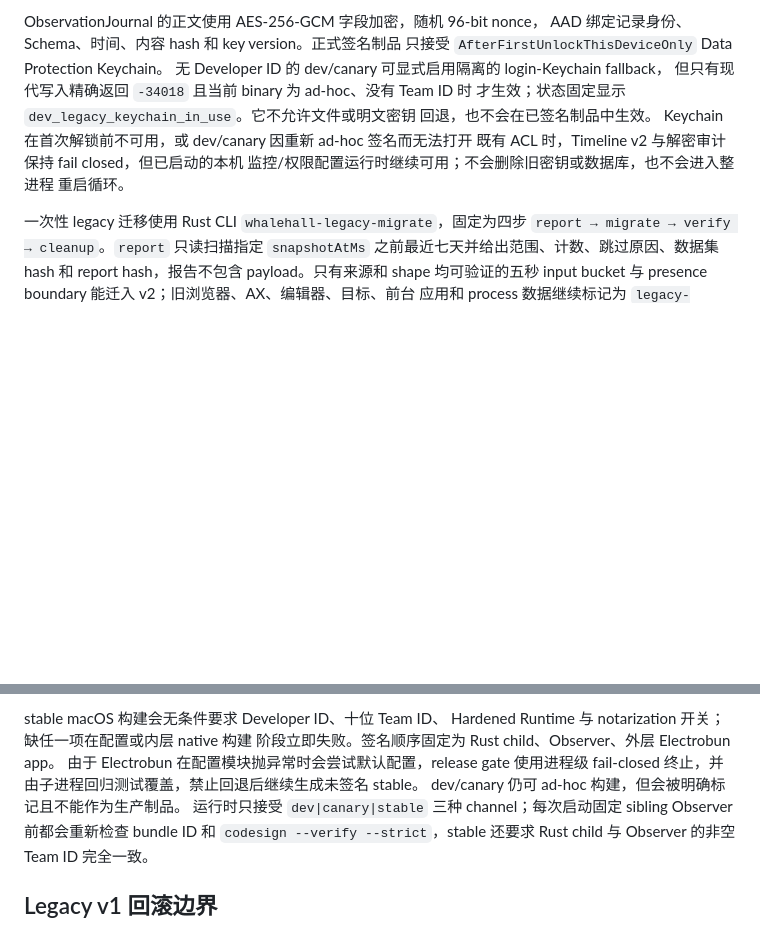
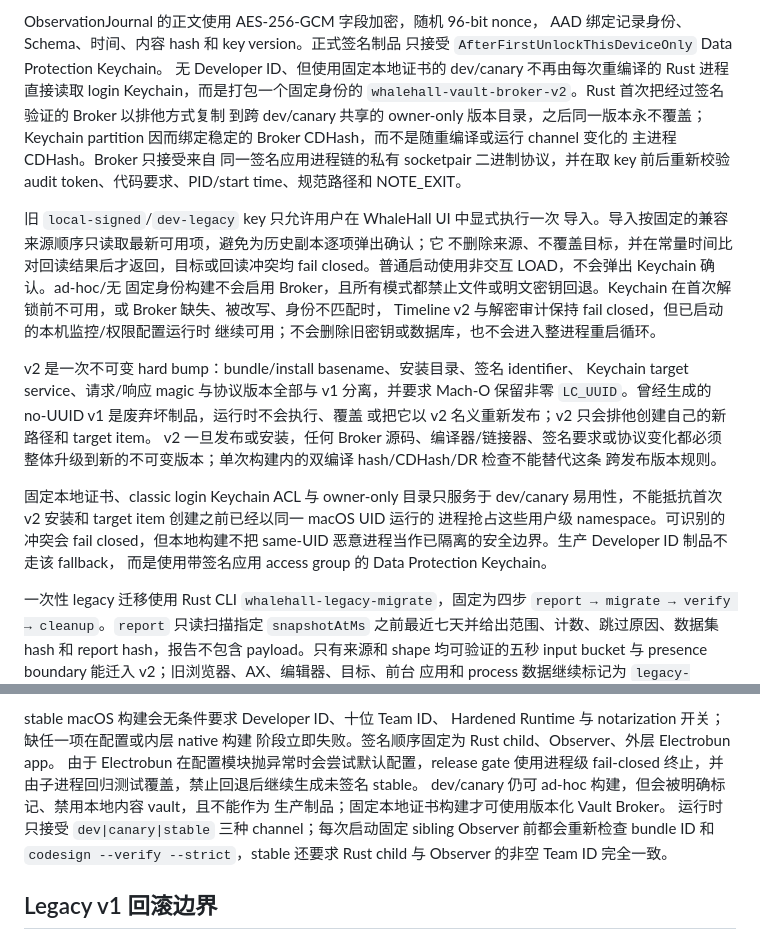
Before and after one commit to Sea-Go/Sea-WhaleHall, a Markdown page: docs/REFLECTION_SYSTEM.md, 2 parts joined by grey strips. Rendered like a GitHub page; blank space fills up the shorter version.

```diff
--- a/docs/REFLECTION_SYSTEM.md
+++ b/docs/REFLECTION_SYSTEM.md
@@ -54,14 +54,37 @@ ScreenCaptureKit + Vision 的前台单帧 OCR，不依赖 Chrome、VSCode、飞
 ObservationJournal 的正文使用 AES-256-GCM 字段加密，随机 96-bit nonce，
 AAD 绑定记录身份、Schema、时间、内容 hash 和 key version。正式签名制品
 只接受 `AfterFirstUnlockThisDeviceOnly` Data Protection Keychain。
-无 Developer ID 的 dev/canary 可显式启用隔离的 login-Keychain fallback，
-但只有现代写入精确返回 `-34018` 且当前 binary 为 ad-hoc、没有 Team ID 时
-才生效；状态固定显示 `dev_legacy_keychain_in_use`。它不允许文件或明文密钥
-回退，也不会在已签名制品中生效。
-Keychain 在首次解锁前不可用，或 dev/canary 因重新 ad-hoc 签名而无法打开
-既有 ACL 时，Timeline v2 与解密审计保持 fail closed，但已启动的本机
-监控/权限配置运行时继续可用；不会删除旧密钥或数据库，也不会进入整进程
-重启循环。
+无 Developer ID、但使用固定本地证书的 dev/canary 不再由每次重编译的 Rust
+进程直接读取 login Keychain，而是打包一个固定身份的
+`whalehall-vault-broker-v2`。Rust 首次把经过签名验证的 Broker 以排他方式复制
+到跨 dev/canary 共享的 owner-only 版本目录，之后同一版本永不覆盖；Keychain
+partition 因而绑定稳定的 Broker CDHash，而不是随重编译或运行 channel 变化的
+主进程 CDHash。Broker 只接受来自
+同一签名应用进程链的私有 socketpair 二进制协议，并在取 key 前后重新校验
+audit token、代码要求、PID/start time、规范路径和 NOTE_EXIT。
+
+旧 `local-signed`/`dev-legacy` key 只允许用户在 WhaleHall UI 中显式执行一次
+导入。导入按固定的兼容来源顺序只读取最新可用项，避免为历史副本逐项弹出确认；它
+不删除来源、不覆盖目标，并在常量时间比对回读结果后才返回，目标或回读冲突均
+fail closed。普通启动使用非交互 LOAD，不会弹出 Keychain 确认。ad-hoc/无
+固定身份构建不会启用 Broker，且所有模式都禁止文件或明文密钥回退。Keychain
+在首次解锁前不可用，或 Broker 缺失、被改写、身份不匹配时，
+Timeline v2 与解密审计保持 fail closed，但已启动的本机监控/权限配置运行时
+继续可用；不会删除旧密钥或数据库，也不会进入整进程重启循环。
+
+v2 是一次不可变 hard bump：bundle/install basename、安装目录、签名 identifier、
+Keychain target service、请求/响应 magic 与协议版本全部与 v1 分离，并要求 Mach-O
+保留非零 `LC_UUID`。曾经生成的 no-UUID v1 是废弃坏制品，运行时不会执行、覆盖
+或把它以 v2 名义重新发布；v2 只会排他创建自己的新路径和 target item。
+v2 一旦发布或安装，任何 Broker 源码、编译器/链接器、签名要求或协议变化都必须
+整体升级到新的不可变版本；单次构建内的双编译 hash/CDHash/DR 检查不能替代这条
+跨发布版本规则。
+
+固定本地证书、classic login Keychain ACL 与 owner-only 目录只服务于 dev/canary
+易用性，不能抵抗首次 v2 安装和 target item 创建之前已经以同一 macOS UID 运行的
+进程抢占这些用户级 namespace。可识别的冲突会 fail closed，但本地构建不把
+same-UID 恶意进程当作已隔离的安全边界。生产 Developer ID 制品不走该 fallback，
+而是使用带签名应用 access group 的 Data Protection Keychain。
 
 一次性 legacy 迁移使用 Rust CLI `whalehall-legacy-migrate`，固定为四步
 `report → migrate → verify → cleanup`。`report` 只读扫描指定
@@ -328,7 +351,8 @@ Hardened Runtime 与 notarization 开关；缺任一项在配置或内层 native
 阶段立即失败。签名顺序固定为 Rust child、Observer、外层 Electrobun app。
 由于 Electrobun 在配置模块抛异常时会尝试默认配置，release gate 使用进程级
 fail-closed 终止，并由子进程回归测试覆盖，禁止回退后继续生成未签名 stable。
-dev/canary 仍可 ad-hoc 构建，但会被明确标记且不能作为生产制品。
+dev/canary 仍可 ad-hoc 构建，但会被明确标记、禁用本地内容 vault，且不能作为
+生产制品；固定本地证书构建才可使用版本化 Vault Broker。
 运行时只接受 `dev|canary|stable` 三种 channel；每次启动固定 sibling
 Observer 前都会重新检查 bundle ID 和 `codesign --verify --strict`，stable
 还要求 Rust child 与 Observer 的非空 Team ID 完全一致。
```
Also changed, not shown: README.md (+30 -10 lines), native/vault-broker/README.md (added, +64 -0 lines).
